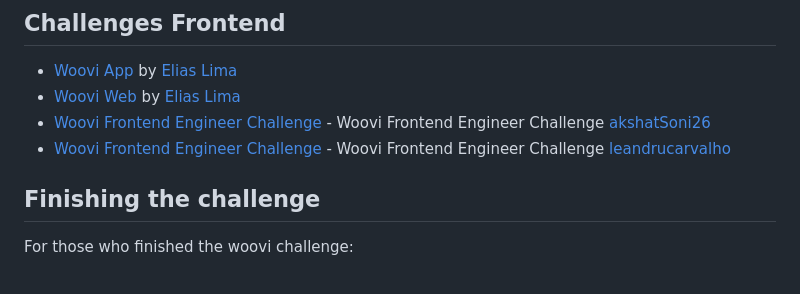
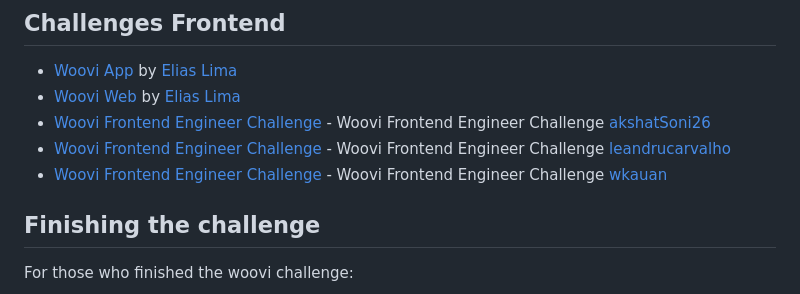
Before and after one commit to woovibr/awesome-woovi-challenge, a Markdown page: README.md, the part around the change. GitHub-like rendering.

Commit message:
docs: Adicionando desafio frontend

```diff
--- a/README.md
+++ b/README.md
@@ -35,6 +35,7 @@ Repository containing awesome woovi challenges made by our challengers while try
 - [Woovi Web](https://github.com/eliaslma/woovi-web/) by [Elias Lima](https://github.com/eliaslma)
 - [Woovi Frontend Engineer Challenge](https://github.com/akshatSoni26/woovitask) - Woovi Frontend Engineer Challenge [akshatSoni26](https://github.com/akshatSoni26)
 - [Woovi Frontend Engineer Challenge](https://github.com/leandrucarvalho/desafio-woovi-frontend) - Woovi Frontend Engineer Challenge [leandrucarvalho](https://github.com/leandrucarvalho)
+- [Woovi Frontend Engineer Challenge](https://github.com/wkauan/woovi-frontend-challenge) - Woovi Frontend Engineer Challenge [wkauan](https://github.com/wkauan)
 
 
 ## Finishing the challenge
```
